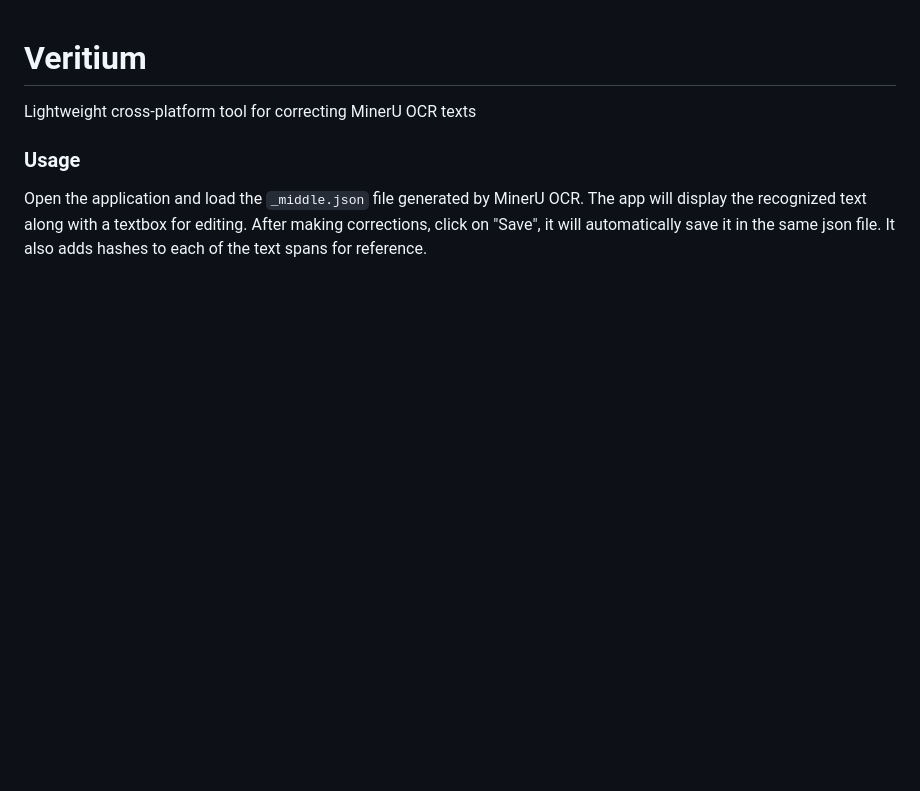
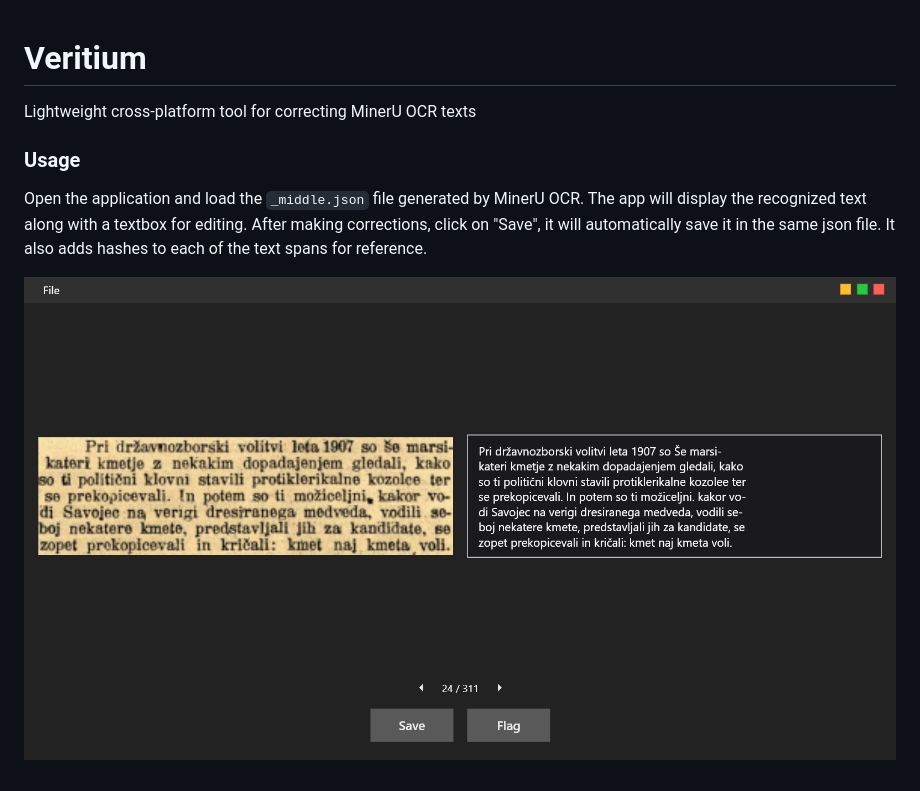
Before and after one commit to mitkonikov/veritium, a Markdown page: README.md, the part around the change. Rendered like a GitHub page; pictures changed too: examples/UI.png (added); blank space fills up the shorter version.

Commit message:
Add UI image in README.

```diff
--- a/README.md
+++ b/README.md
@@ -5,3 +5,5 @@ Lightweight cross-platform tool for correcting MinerU OCR texts
 ### Usage
 
 Open the application and load the `_middle.json` file generated by MinerU OCR. The app will display the recognized text along with a textbox for editing. After making corrections, click on "Save", it will automatically save it in the same json file. It also adds hashes to each of the text spans for reference.
+
+![Veritium UI sample](examples/UI.png)
```
